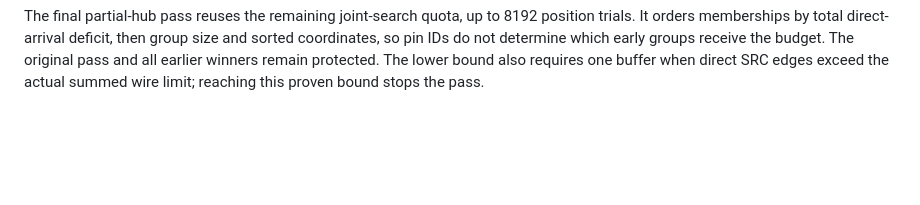
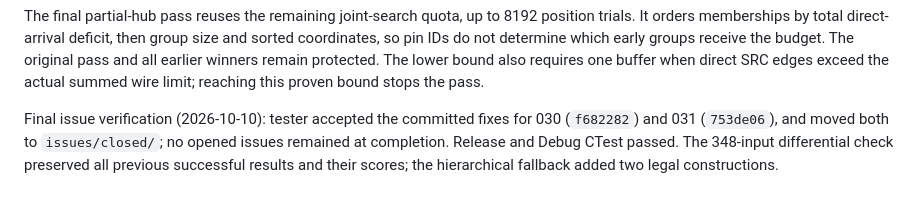
Before and after one commit to co0okie/NTUST_Computer-Aided-Design-for-VLSI-System_Project2, a Markdown page: README.md, the part around the change. Rendered like a GitHub page; blank space fills up the shorter version.

Commit message:
Record final tester acceptance and completed issue verification

```diff
--- a/README.md
+++ b/README.md
@@ -505,3 +505,9 @@ group size and sorted coordinates, so pin IDs do not determine which early
 groups receive the budget. The original pass and all earlier winners remain
 protected. The lower bound also requires one buffer when direct SRC edges
 exceed the actual summed wire limit; reaching this proven bound stops the pass.
+
+Final issue verification (2026-10-10): tester accepted the committed fixes
+for 030 (`f682282`) and 031 (`753de06`), and moved both to `issues/closed/`;
+no opened issues remained at completion. Release and Debug CTest passed.
+The 348-input differential check preserved all previous successful results
+and their scores; the hierarchical fallback added two legal constructions.
```
